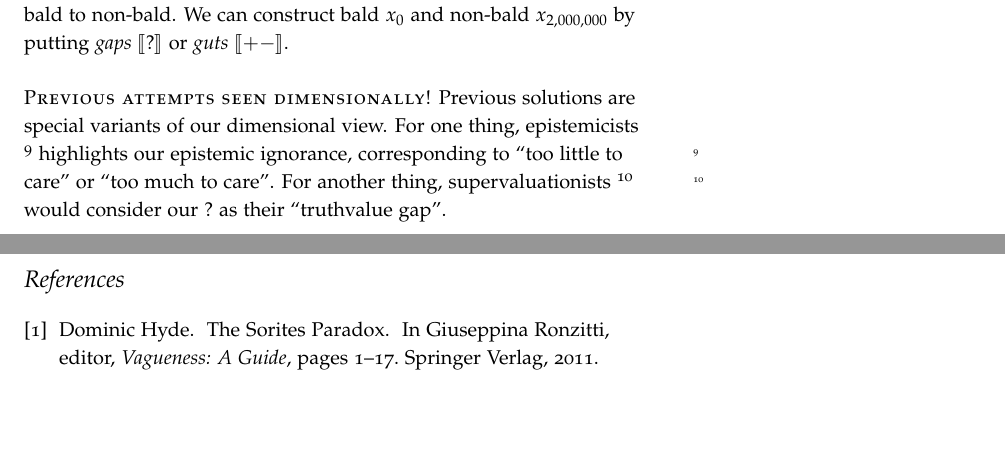
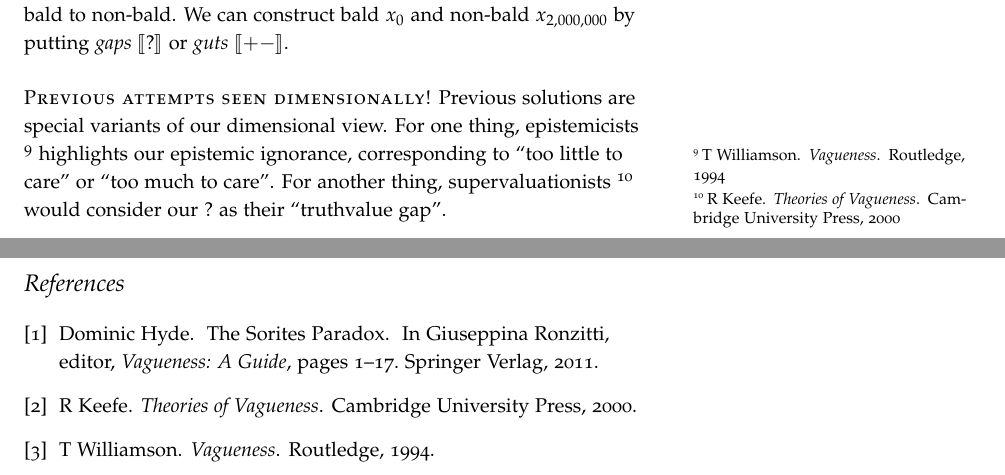
Before and after one commit to endoshimpeiendo/vagueness_handout, a LaTeX document (20181114_vagueness_handout.tex): two parts of pages 2 and 3 of 3, joined at a grey line, cut so that both start at the same text, the shorter picture padded with empty space. Compiled offline with pdfLaTeX.

Commit message:
Referenceが消えていたのを直す

```diff
--- a/20181114_vagueness_handout.tex
+++ b/20181114_vagueness_handout.tex
@@ -204,9 +204,9 @@ by putting \emph{gaps} $\llbracket ? \rrbracket $ or \emph{guts} $\llbracket +-
 
 \newthought{Previous attempts seen dimensionally!}
 Previous solutions are special variants of our dimensional view.
-For one thing, epistemicists \cite{Williamson1994Vagueness} highlights our epistemic ignorance, corresponding to ``too little to care'' or ``too much to care''.
+For one thing, epistemicists \cite{Williamson1994} highlights our epistemic ignorance, corresponding to ``too little to care'' or ``too much to care''.
 For another thing, supervaluationists
-\cite{Keefe2000TheoriesVagueness}
+\cite{Keefe2000}
  would consider our $?$ as their ``truthvalue gap''.
 
 
```
Also changed, not shown: 20181114_vagueness_handout.bbl, 20181114_vagueness_handout.pdf, 5 other files.
